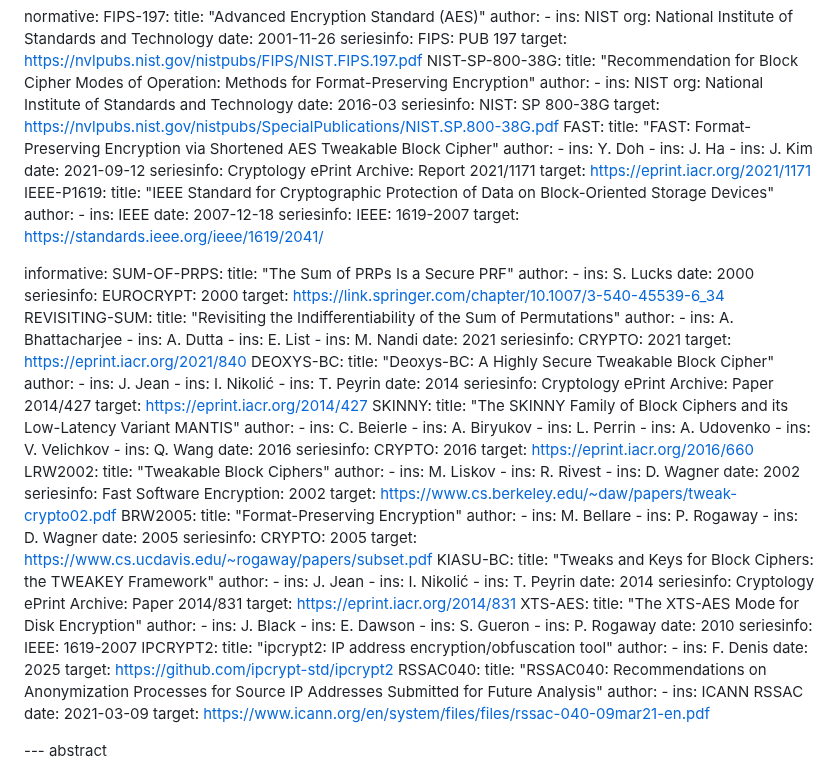
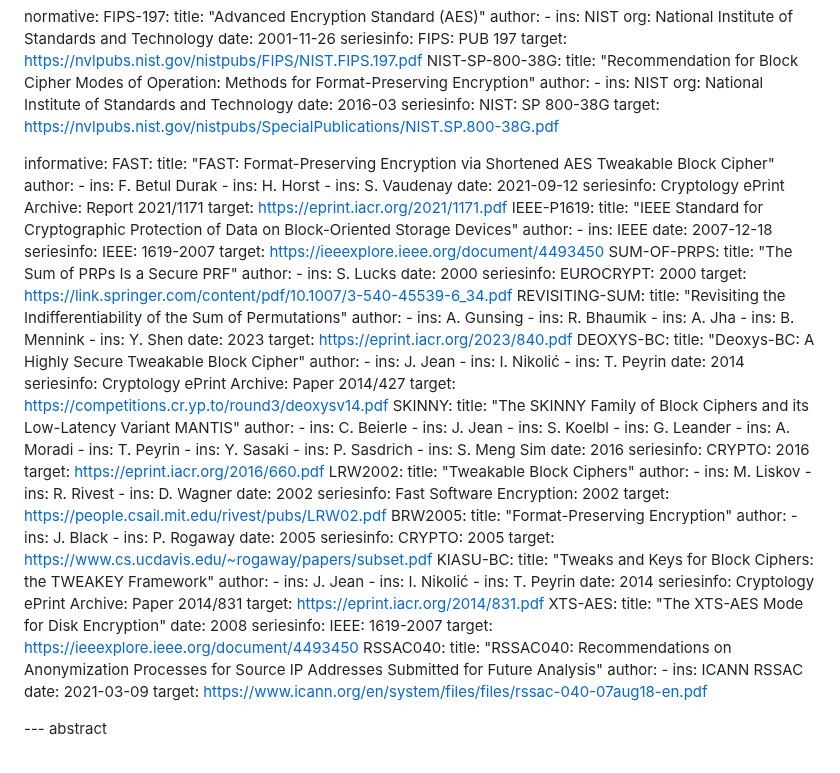
Before and after one commit to ipcrypt-std/draft-denis-ipcrypt, a Markdown page: draft-denis-ipcrypt.md, the part around the change. Drawn GitHub-style.

Commit message:
Fix informative references

```diff
--- a/draft-denis-ipcrypt.md
+++ b/draft-denis-ipcrypt.md
@@ -35,16 +35,18 @@ normative:
     seriesinfo:
       NIST: SP 800-38G
     target: https://nvlpubs.nist.gov/nistpubs/SpecialPublications/NIST.SP.800-38G.pdf
+
+informative:
   FAST:
     title: "FAST: Format-Preserving Encryption via Shortened AES Tweakable Block Cipher"
     author:
-      - ins: Y. Doh
-      - ins: J. Ha
-      - ins: J. Kim
+      - ins: F. Betul Durak
+      - ins: H. Horst
+      - ins: S. Vaudenay
     date: 2021-09-12
     seriesinfo:
       Cryptology ePrint Archive: Report 2021/1171
-    target: https://eprint.iacr.org/2021/1171
+    target: https://eprint.iacr.org/2021/1171.pdf
   IEEE-P1619:
     title: "IEEE Standard for Cryptographic Protection of Data on Block-Oriented Storage Devices"
     author:
@@ -52,9 +54,7 @@ normative:
     date: 2007-12-18
     seriesinfo:
       IEEE: 1619-2007
-    target: https://standards.ieee.org/ieee/1619/2041/
-
-informative:
+    target: https://ieeexplore.ieee.org/document/4493450
   SUM-OF-PRPS:
     title: "The Sum of PRPs Is a Secure PRF"
     author:
@@ -62,18 +62,17 @@ informative:
     date: 2000
     seriesinfo:
       EUROCRYPT: 2000
-    target: https://link.springer.com/chapter/10.1007/3-540-45539-6_34
+    target: https://link.springer.com/content/pdf/10.1007/3-540-45539-6_34.pdf
   REVISITING-SUM:
     title: "Revisiting the Indifferentiability of the Sum of Permutations"
     author:
-      - ins: A. Bhattacharjee
-      - ins: A. Dutta
-      - ins: E. List
-      - ins: M. Nandi
-    date: 2021
-    seriesinfo:
-      CRYPTO: 2021
-    target: https://eprint.iacr.org/2021/840
+      - ins: A. Gunsing
+      - ins: R. Bhaumik
+      - ins: A. Jha
+      - ins: B. Mennink
+      - ins: Y. Shen
+    date: 2023
+    target: https://eprint.iacr.org/2023/840.pdf
   DEOXYS-BC:
     title: "Deoxys-BC: A Highly Secure Tweakable Block Cipher"
     author:
@@ -83,20 +82,23 @@ informative:
     date: 2014
     seriesinfo:
       Cryptology ePrint Archive: Paper 2014/427
-    target: https://eprint.iacr.org/2014/427
+    target: https://competitions.cr.yp.to/round3/deoxysv14.pdf
   SKINNY:
     title: "The SKINNY Family of Block Ciphers and its Low-Latency Variant MANTIS"
     author:
       - ins: C. Beierle
-      - ins: A. Biryukov
-      - ins: L. Perrin
-      - ins: A. Udovenko
-      - ins: V. Velichkov
-      - ins: Q. Wang
+      - ins: J. Jean
+      - ins: S. Koelbl
+      - ins: G. Leander
+      - ins: A. Moradi
+      - ins: T. Peyrin
+      - ins: Y. Sasaki
+      - ins: P. Sasdrich
+      - ins: S. Meng Sim
     date: 2016
     seriesinfo:
       CRYPTO: 2016
-    target: https://eprint.iacr.org/2016/660
+    target: https://eprint.iacr.org/2016/660.pdf
   LRW2002:
     title: "Tweakable Block Ciphers"
     author:
@@ -106,13 +108,12 @@ informative:
     date: 2002
     seriesinfo:
       Fast Software Encryption: 2002
-    target: https://www.cs.berkeley.edu/~daw/papers/tweak-crypto02.pdf
+    target: https://people.csail.mit.edu/rivest/pubs/LRW02.pdf
   BRW2005:
     title: "Format-Preserving Encryption"
     author:
-      - ins: M. Bellare
+      - ins: J. Black
       - ins: P. Rogaway
-      - ins: D. Wagner
     date: 2005
     seriesinfo:
       CRYPTO: 2005
@@ -126,29 +127,19 @@ informative:
     date: 2014
     seriesinfo:
       Cryptology ePrint Archive: Paper 2014/831
-    target: https://eprint.iacr.org/2014/831
+    target: https://eprint.iacr.org/2014/831.pdf
   XTS-AES:
     title: "The XTS-AES Mode for Disk Encryption"
-    author:
-      - ins: J. Black
-      - ins: E. Dawson
-      - ins: S. Gueron
-      - ins: P. Rogaway
-    date: 2010
+    date: 2008
     seriesinfo:
       IEEE: 1619-2007
-  IPCRYPT2:
-    title: "ipcrypt2: IP address encryption/obfuscation tool"
-    author:
-      - ins: F. Denis
-    date: 2025
-    target: https://github.com/ipcrypt-std/ipcrypt2
+    target: https://ieeexplore.ieee.org/document/4493450
   RSSAC040:
     title: "RSSAC040: Recommendations on Anonymization Processes for Source IP Addresses Submitted for Future Analysis"
     author:
       - ins: ICANN RSSAC
     date: 2021-03-09
-    target: https://www.icann.org/en/system/files/files/rssac-040-09mar21-en.pdf
+    target: https://www.icann.org/en/system/files/files/rssac-040-07aug18-en.pdf
 
 --- abstract
 
```
